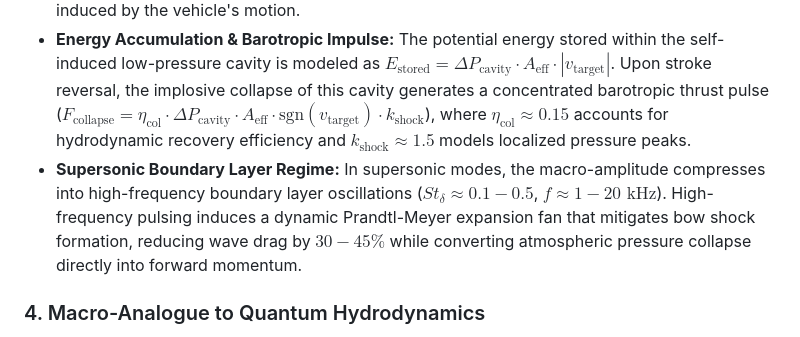
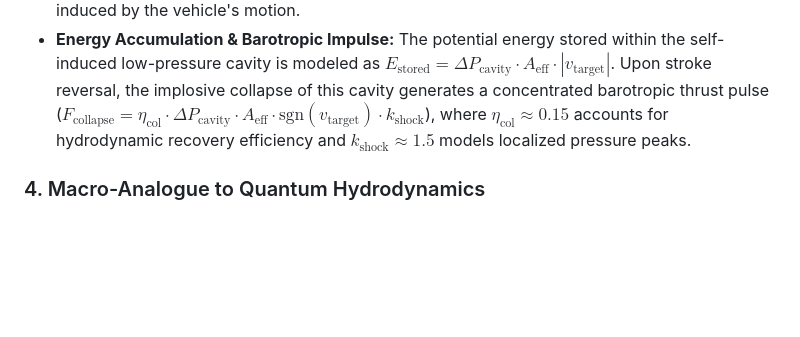
Before and after one commit to MasterOgon/Aeroacoustic-Flying-Saucer-Oscillating-Resonator-CFD-Simulation-LBM-, a Markdown page: README.md, the part around the change. Drawn GitHub-style; blank space fills up the shorter version.

```diff
--- a/README.md
+++ b/README.md
@@ -32,7 +32,7 @@ Contrary to classical intuition regarding symmetric mass expulsion, an asymmetri
 In the latest framework update, the thrust generation engine transitions from a purely empirical energy accumulator to a physically grounded energy model driven by real-time fluidic pressure gradients ($\Delta P_{\mathrm{cavity}}$) sampled directly from the LBM grid:
 * **Dynamic Pressure Differential:** Instead of assuming a static density, the solver samples the local fluid density directly at the boundary of the solid mask ($\bar{\rho}_{\mathrm{surface}}$). The effective rarefaction is calculated as $\Delta P_{\mathrm{cavity}} = \max\left(0.05, P_0 - \bar{\rho}_{\mathrm{surface}}\right)$, reflecting real-time fluidic rarefaction induced by the vehicle's motion.
 * **Energy Accumulation & Barotropic Impulse:** The potential energy stored within the self-induced low-pressure cavity is modeled as $E_{\mathrm{stored}} = \Delta P_{\mathrm{cavity}} \cdot A_{\mathrm{eff}} \cdot |v_{\mathrm{target}}|$. Upon stroke reversal, the implosive collapse of this cavity generates a concentrated barotropic thrust pulse ($F_{\mathrm{collapse}} = \eta_{\mathrm{col}} \cdot \Delta P_{\mathrm{cavity}} \cdot A_{\mathrm{eff}} \cdot \mathrm{sgn}(v_{\mathrm{target}}) \cdot k_{\mathrm{shock}}$), where $\eta_{\mathrm{col}} \approx 0.15$ accounts for hydrodynamic recovery efficiency and $k_{\mathrm{shock}} \approx 1.5$ models localized pressure peaks.
-* **Supersonic Boundary Layer Regime:** In supersonic modes, the macro-amplitude compresses into high-frequency boundary layer oscillations ($St_\delta \approx 0.1-0.5$, $f \approx 1-20\text{ kHz}$). High-frequency pulsing induces a dynamic Prandtl-Meyer expansion fan that mitigates bow shock formation, reducing wave drag by $30-45\%$ while converting atmospheric pressure collapse directly into forward momentum.
+
 
 ### 4. Macro-Analogue to Quantum Hydrodynamics
 In advanced theoretical frameworks, this mechanism is modeled as a macroscopic analogue to an elementary particle interacting with a non-empty vacuum substrate. By manipulating the local boundary layers and vortex filaments, the craft transitions from "expelling mass" to "modifying the medium geometry," representing a biomechanically inspired step toward advanced propulsion.
```
